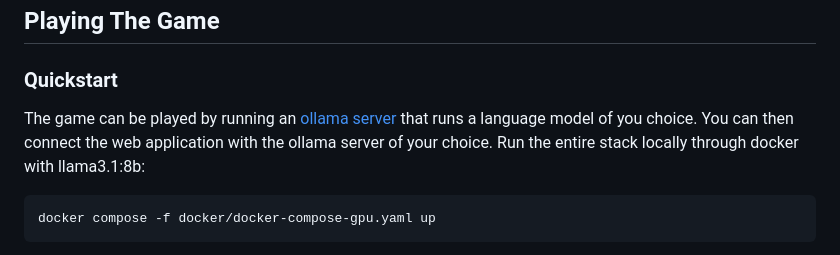
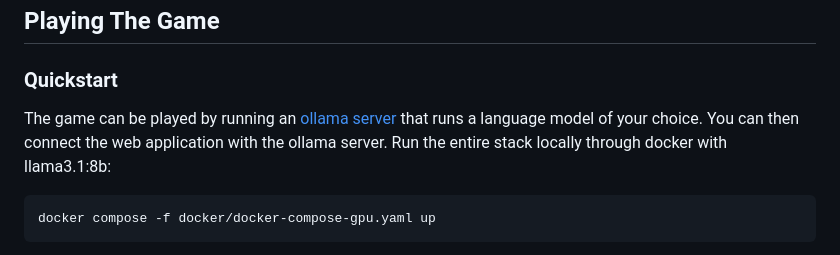
Before and after one commit to mickeybeurskens/guess-the-password, a Markdown page: README.md, the part around the change. Rendered like a GitHub page.

Commit message:
Update wording in README

````diff
--- a/README.md
+++ b/README.md
@@ -16,7 +16,7 @@ It is possible to run the game with different models through [ollama](https://gi
 
 ### Quickstart
 
-The game can be played by running an [ollama server](https://github.com/ollama/ollama) that runs a language model of you choice. You can then connect the web application with the ollama server of your choice. Run the entire stack locally through docker with llama3.1:8b:
+The game can be played by running an [ollama server](https://github.com/ollama/ollama) that runs a language model of your choice. You can then connect the web application with the ollama server. Run the entire stack locally through docker with llama3.1:8b:
 
 ```sh
 docker compose -f docker/docker-compose-gpu.yaml up
````
